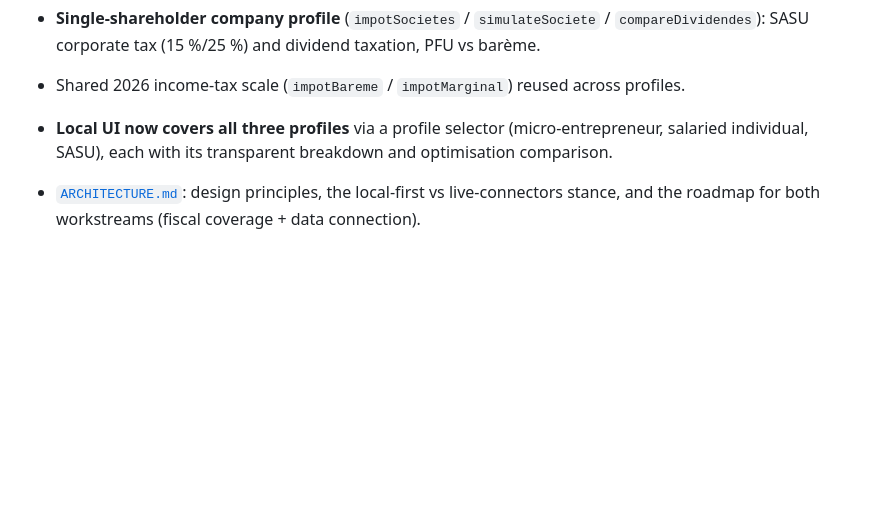
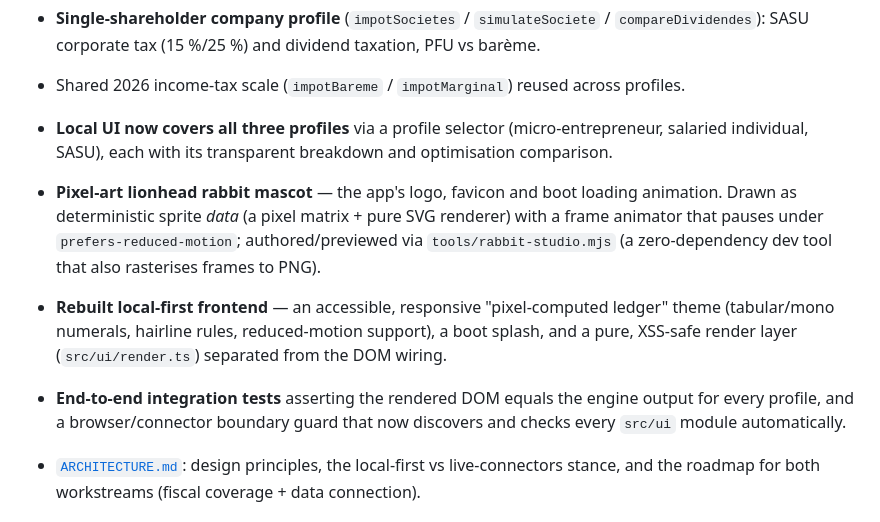
Before and after one commit to Pauzzle-ozz/TITIrelire, a Markdown page: CHANGELOG.md, the part around the change. GitHub-like rendering; blank space fills up the shorter version.

```diff
--- a/CHANGELOG.md
+++ b/CHANGELOG.md
@@ -47,6 +47,16 @@ and this project adheres to [Semantic Versioning](https://semver.org/spec/v2.0.0
 - Shared 2026 income-tax scale (`impotBareme` / `impotMarginal`) reused across profiles.
 - **Local UI now covers all three profiles** via a profile selector (micro-entrepreneur,
   salaried individual, SASU), each with its transparent breakdown and optimisation comparison.
+- **Pixel-art lionhead rabbit mascot** — the app's logo, favicon and boot loading animation.
+  Drawn as deterministic sprite *data* (a pixel matrix + pure SVG renderer) with a frame
+  animator that pauses under `prefers-reduced-motion`; authored/previewed via
+  `tools/rabbit-studio.mjs` (a zero-dependency dev tool that also rasterises frames to PNG).
+- **Rebuilt local-first frontend** — an accessible, responsive "pixel-computed ledger" theme
+  (tabular/mono numerals, hairline rules, reduced-motion support), a boot splash, and a pure,
+  XSS-safe render layer (`src/ui/render.ts`) separated from the DOM wiring.
+- **End-to-end integration tests** asserting the rendered DOM equals the engine output for
+  every profile, and a browser/connector boundary guard that now discovers and checks every
+  `src/ui` module automatically.
 - [`ARCHITECTURE.md`](./ARCHITECTURE.md): design principles, the local-first vs
   live-connectors stance, and the roadmap for both workstreams (fiscal coverage + data
   connection).
```
Also changed, not shown: ARCHITECTURE.md (+6 -0 lines), README.md (+3 -1 lines).
